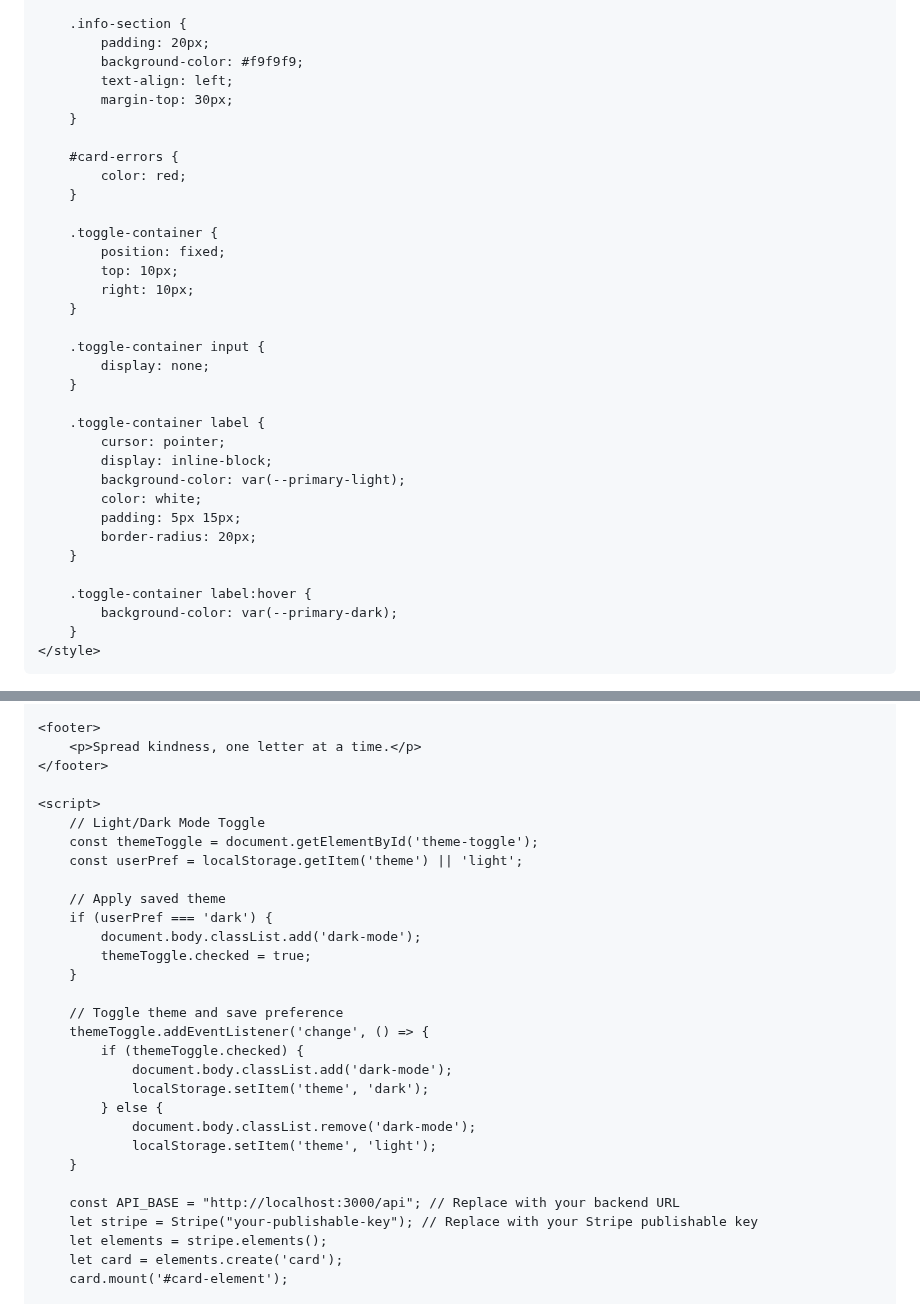
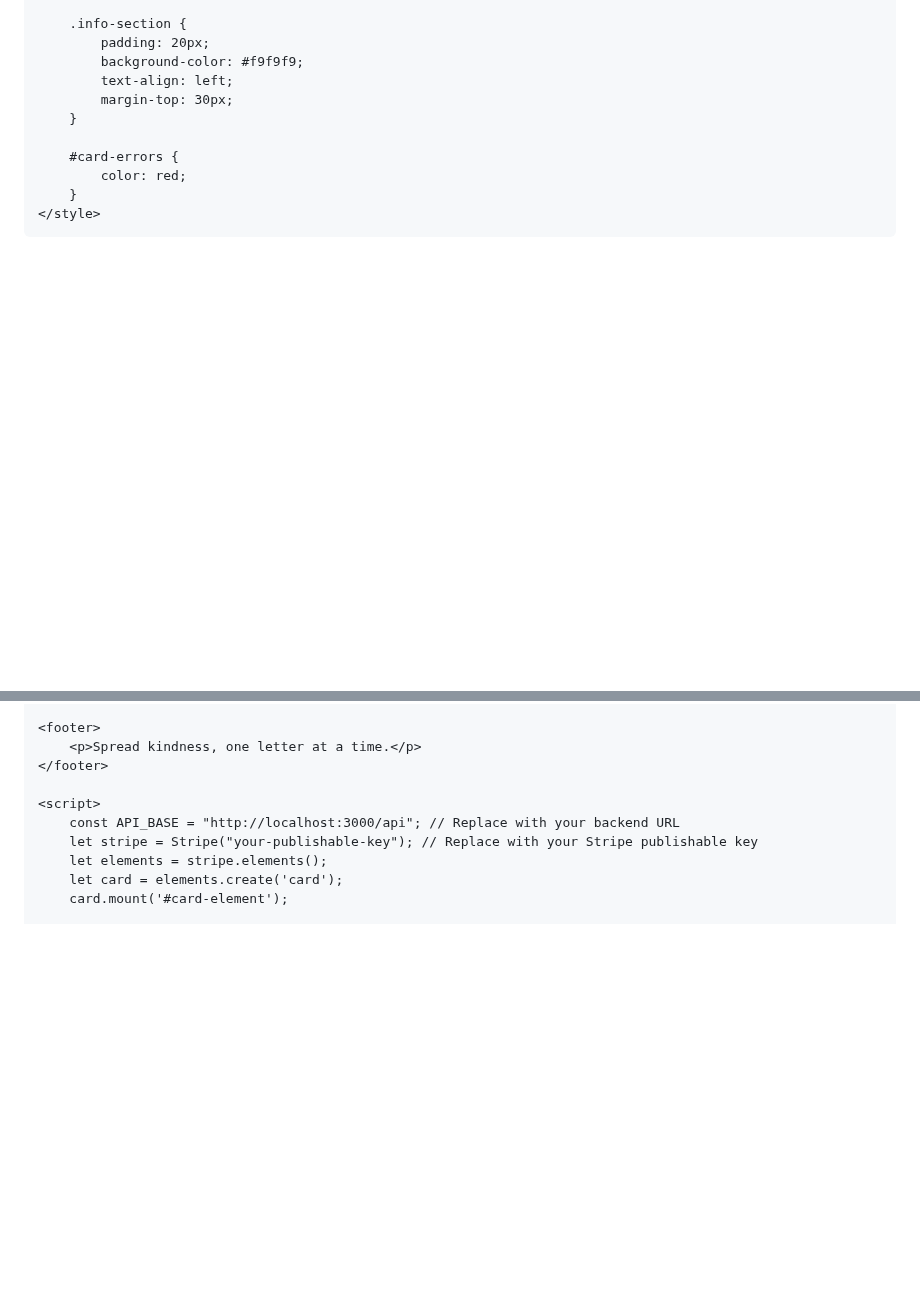
Before and after one commit to Zword1/Zword1.github.io, a Markdown page: README.md, 2 parts joined by grey strips. Drawn GitHub-style; blank space fills up the shorter version.

```diff
--- a/README.md
+++ b/README.md
@@ -141,29 +113,6 @@
         #card-errors {
             color: red;
         }
-
-        .toggle-container {
-            position: fixed;
-            top: 10px;
-            right: 10px;
-        }
-
-        .toggle-container input {
-            display: none;
-        }
-
-        .toggle-container label {
-            cursor: pointer;
-            display: inline-block;
-            background-color: var(--primary-light);
-            color: white;
-            padding: 5px 15px;
-            border-radius: 20px;
-        }
-
-        .toggle-container label:hover {
-            background-color: var(--primary-dark);
-        }
     </style>
 </head>
 
@@ -232,26 +175,6 @@
     </footer>
 
     <script>
-        // Light/Dark Mode Toggle
-        const themeToggle = document.getElementById('theme-toggle');
-        const userPref = localStorage.getItem('theme') || 'light';
-
-        // Apply saved theme
-        if (userPref === 'dark') {
-            document.body.classList.add('dark-mode');
-            themeToggle.checked = true;
-        }
-
-        // Toggle theme and save preference
-        themeToggle.addEventListener('change', () => {
-            if (themeToggle.checked) {
-                document.body.classList.add('dark-mode');
-                localStorage.setItem('theme', 'dark');
-            } else {
-                document.body.classList.remove('dark-mode');
-                localStorage.setItem('theme', 'light');
-        }
-
         const API_BASE = "http://localhost:3000/api"; // Replace with your backend URL
         let stripe = Stripe("your-publishable-key"); // Replace with your Stripe publishable key
         let elements = stripe.elements();
```
Also changed, not shown: other parts of README.md (+2 -36 lines).
